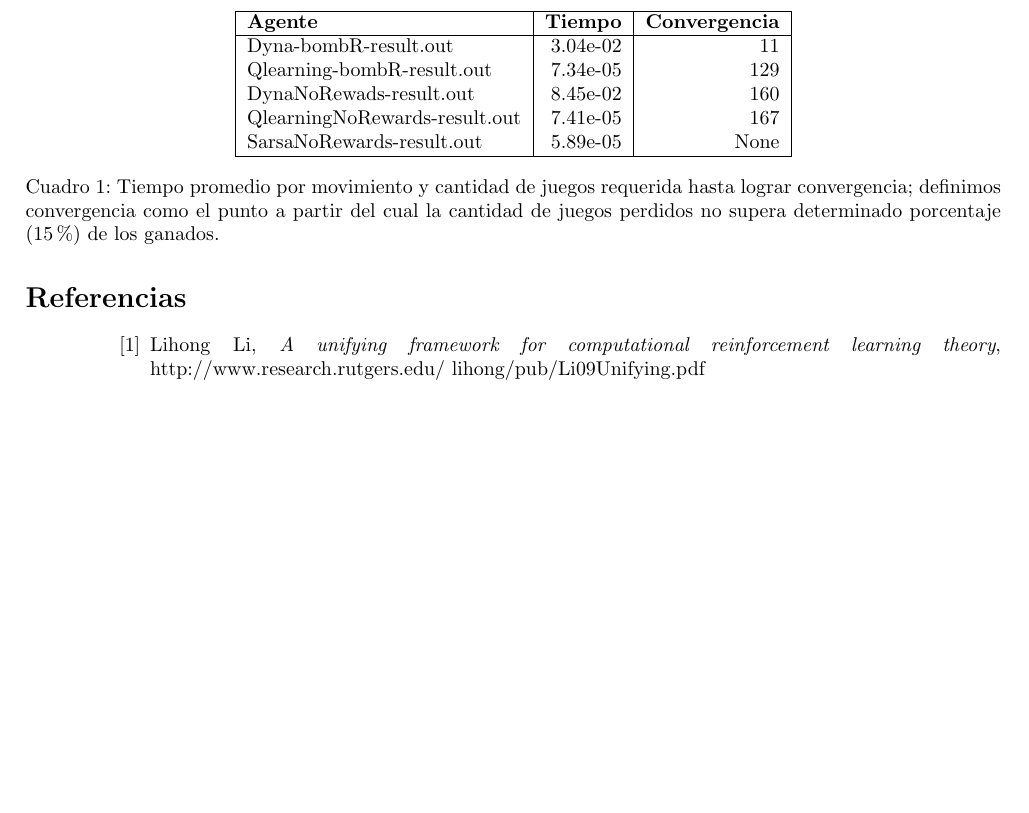
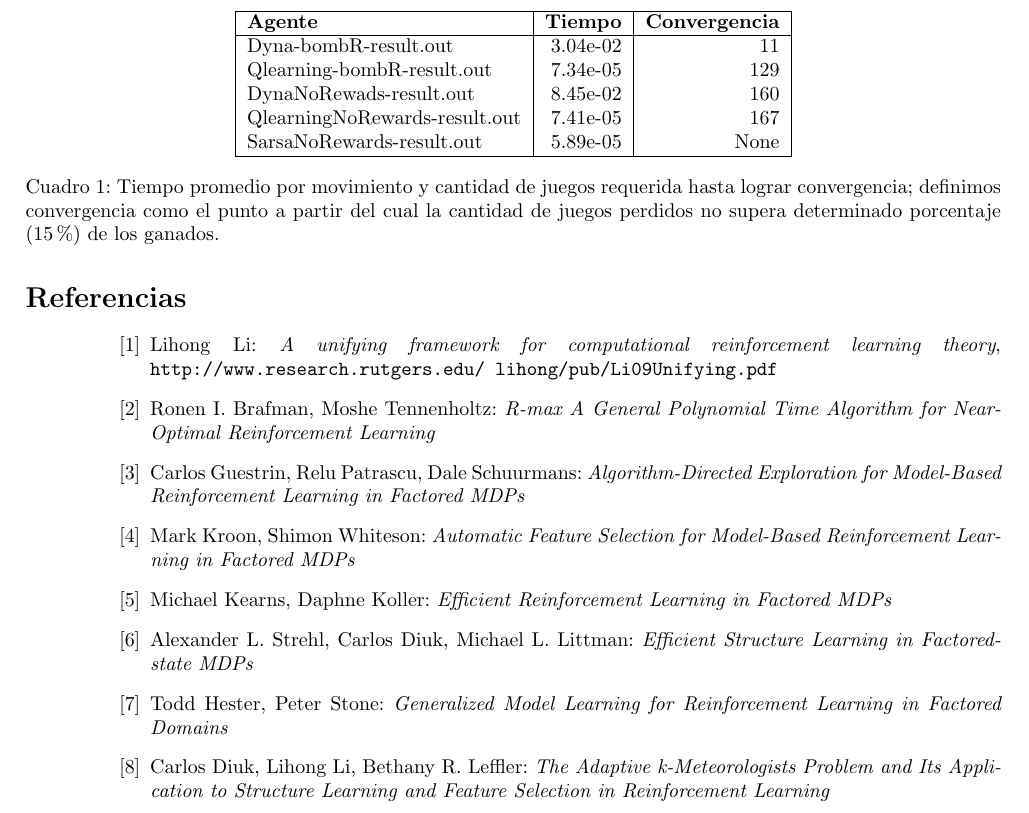
Before and after one commit to pbrusco/rl-projects, a LaTeX document (informe/informe.tex): part of page 13 of 13, cut so that both start at the same text, the shorter picture padded with empty space. Compiled offline with pdfLaTeX; the source files are stored in an older character set and shown here as Unicode.

Commit message:
Referencias

```diff
--- a/informe/informe.tex
+++ b/informe/informe.tex
@@ -242,7 +242,24 @@ SarsaNoRewards-result.out & 5.89e-05 & None \\
 \newpage
 
 \begin{thebibliography}{widest-label}
-\bibitem{li} Lihong Li, \textit{A unifying framework for computational reinforcement learning theory}, http://www.research.rutgers.edu/~lihong/pub/Li09Unifying.pdf
+
+\bibitem{li} Lihong Li: \textit{A unifying framework for computational reinforcement learning theory}, \texttt{http://www.research.rutgers.edu/~lihong/pub/Li09Unifying.pdf}
+
+\bibitem{rmax} Ronen I. Brafman, Moshe Tennenholtz: \textit{R-max A General Polynomial Time Algorithm for
+Near-Optimal Reinforcement Learning}
+
+\bibitem{rmaxfact} Carlos Guestrin, Relu Patrascu, Dale Schuurmans: \textit{Algorithm-Directed Exploration for Model-Based Reinforcement Learning in Factored MDPs}
+
+\bibitem{kroonicmla09} Mark Kroon, Shimon Whiteson: \textit{Automatic Feature Selection for Model-Based Reinforcement Learning in Factored MDPs}
+
+\bibitem{dbne3} Michael Kearns, Daphne Koller: \textit{Efficient Reinforcement Learning in Factored MDPs}
+
+\bibitem{AAAI07-102} Alexander L. Strehl, Carlos Diuk, Michael L. Littman: \textit{Efficient Structure Learning in Factored-state MDPs}
+
+\bibitem{12-64-FP-0295} Todd Hester, Peter Stone: \textit{Generalized Model Learning for Reinforcement Learning in Factored Domains}
+
+\bibitem{05-Broo87} Carlos Diuk, Lihong Li, Bethany R. Leffler: \textit{The Adaptive k-Meteorologists Problem and Its Application to Structure Learning and Feature Selection in Reinforcement Learning}
+
 \end{thebibliography}
 
 \end{document}
```
